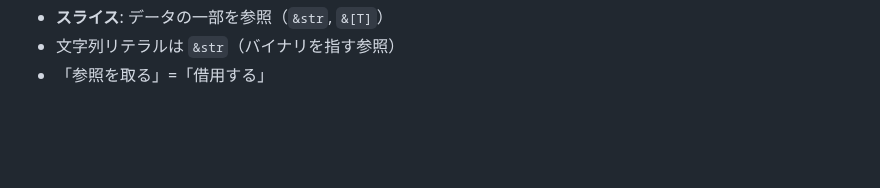
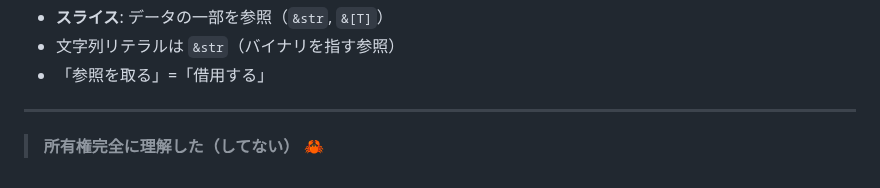
Before and after one commit to Inazumimakoto/rust-study, a Markdown page: devlog/ch04_ownership.md, the part around the change. GitHub-like rendering; blank space fills up the shorter version.

Commit message:
📝 所有権完全に理解した（してない）

```diff
--- a/devlog/ch04_ownership.md
+++ b/devlog/ch04_ownership.md
@@ -712,3 +712,7 @@ let x = "hello";  // 型も変えられる！
 - **スライス**: データの一部を参照（`&str`, `&[T]`）
 - 文字列リテラルは `&str`（バイナリを指す参照）
 - 「参照を取る」=「借用する」
+
+---
+
+> **所有権完全に理解した（してない）** 🦀
```
